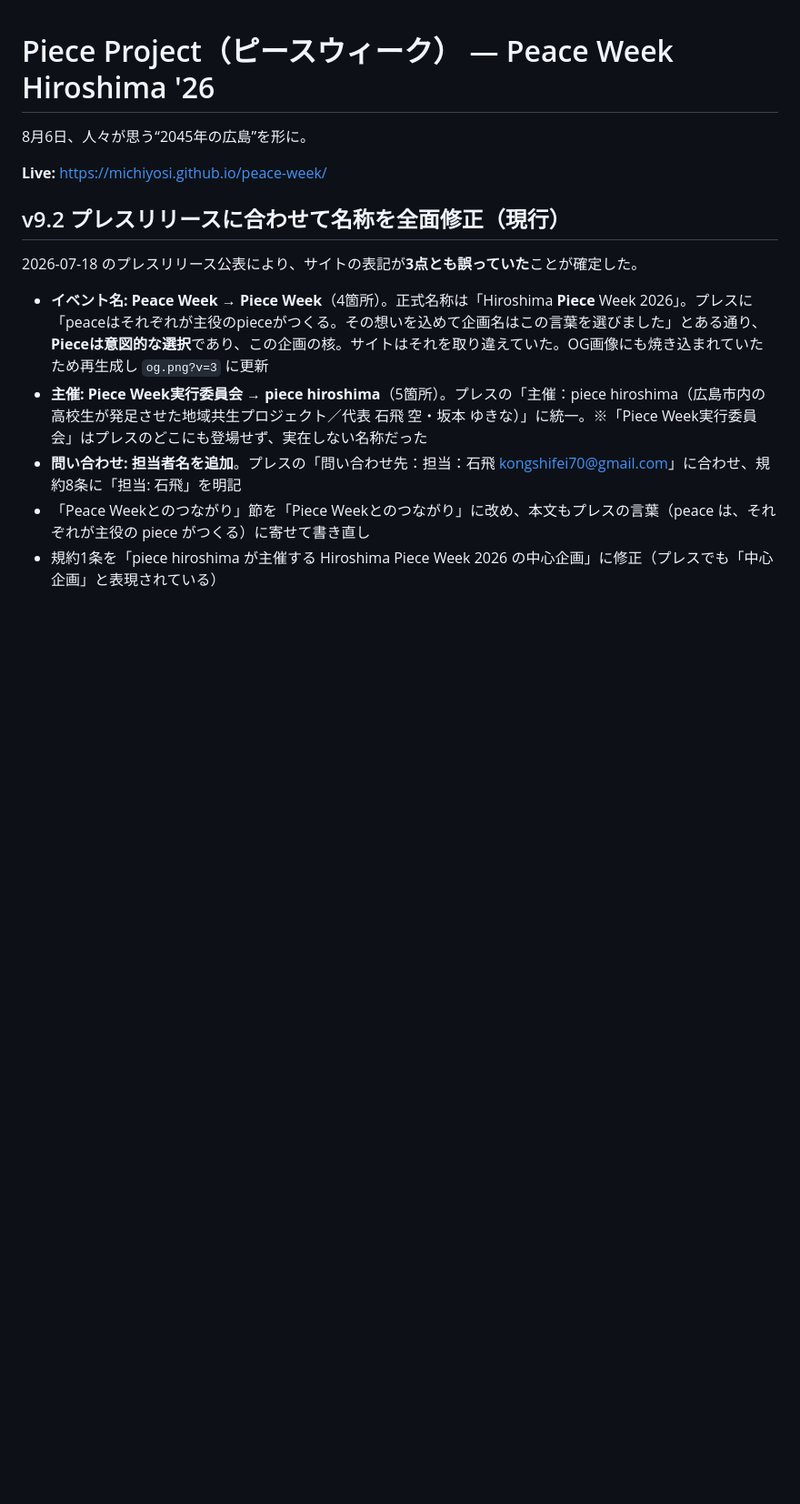
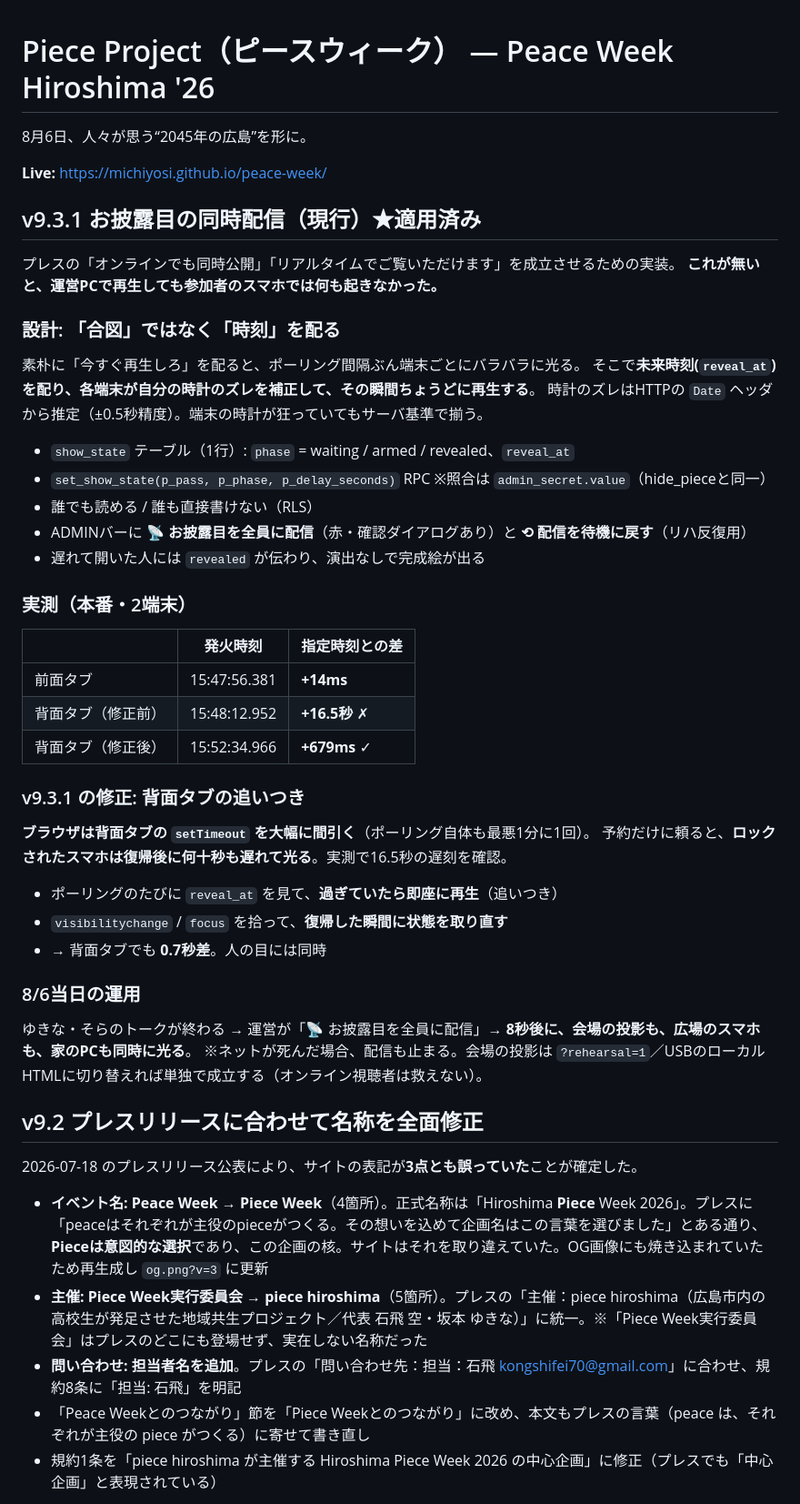
Before and after one commit to michiyosi/peace-week, a Markdown page: README.md, the part around the change. Shown at 91% size. Rendered like a GitHub page; blank space fills up the shorter version.

Commit message:
docs: v9.3.1 broadcast sync - design, measurements (14ms / 679ms), day-of runbook

```diff
--- a/README.md
+++ b/README.md
@@ -4,7 +4,46 @@
 
 **Live:** https://michiyosi.github.io/peace-week/
 
-## v9.2 プレスリリースに合わせて名称を全面修正（現行）
+## v9.3.1 お披露目の同時配信（現行）★適用済み
+
+プレスの「オンラインでも同時公開」「リアルタイムでご覧いただけます」を成立させるための実装。
+**これが無いと、運営PCで再生しても参加者のスマホでは何も起きなかった。**
+
+### 設計: 「合図」ではなく「時刻」を配る
+
+素朴に「今すぐ再生しろ」を配ると、ポーリング間隔ぶん端末ごとにバラバラに光る。
+そこで**未来時刻(`reveal_at`)を配り、各端末が自分の時計のズレを補正して、その瞬間ちょうどに再生する**。
+時計のズレはHTTPの `Date` ヘッダから推定（±0.5秒精度）。端末の時計が狂っていてもサーバ基準で揃う。
+
+- `show_state` テーブル（1行）: `phase` = waiting / armed / revealed、`reveal_at`
+- `set_show_state(p_pass, p_phase, p_delay_seconds)` RPC ※照合は `admin_secret.value`（hide_pieceと同一）
+- 誰でも読める / 誰も直接書けない（RLS）
+- ADMINバーに **📡 お披露目を全員に配信**（赤・確認ダイアログあり）と **⟲ 配信を待機に戻す**（リハ反復用）
+- 遅れて開いた人には `revealed` が伝わり、演出なしで完成絵が出る
+
+### 実測（本番・2端末）
+
+| | 発火時刻 | 指定時刻との差 |
+|---|---|---|
+| 前面タブ | 15:47:56.381 | **+14ms** |
+| 背面タブ（修正前） | 15:48:12.952 | **+16.5秒** ✗ |
+| 背面タブ（修正後） | 15:52:34.966 | **+679ms** ✓ |
+
+### v9.3.1 の修正: 背面タブの追いつき
+
+**ブラウザは背面タブの `setTimeout` を大幅に間引く**（ポーリング自体も最悪1分に1回）。
+予約だけに頼ると、**ロックされたスマホは復帰後に何十秒も遅れて光る**。実測で16.5秒の遅刻を確認。
+
+- ポーリングのたびに `reveal_at` を見て、**過ぎていたら即座に再生**（追いつき）
+- `visibilitychange` / `focus` を拾って、**復帰した瞬間に状態を取り直す**
+- → 背面タブでも **0.7秒差**。人の目には同時
+
+### 8/6当日の運用
+
+ゆきな・そらのトークが終わる → 運営が「📡 お披露目を全員に配信」→ **8秒後に、会場の投影も、広場のスマホも、家のPCも同時に光る**。
+※ネットが死んだ場合、配信も止まる。会場の投影は `?rehearsal=1`／USBのローカルHTMLに切り替えれば単独で成立する（オンライン視聴者は救えない）。
+
+## v9.2 プレスリリースに合わせて名称を全面修正
 
 2026-07-18 のプレスリリース公表により、サイトの表記が**3点とも誤っていた**ことが確定した。
 
```
